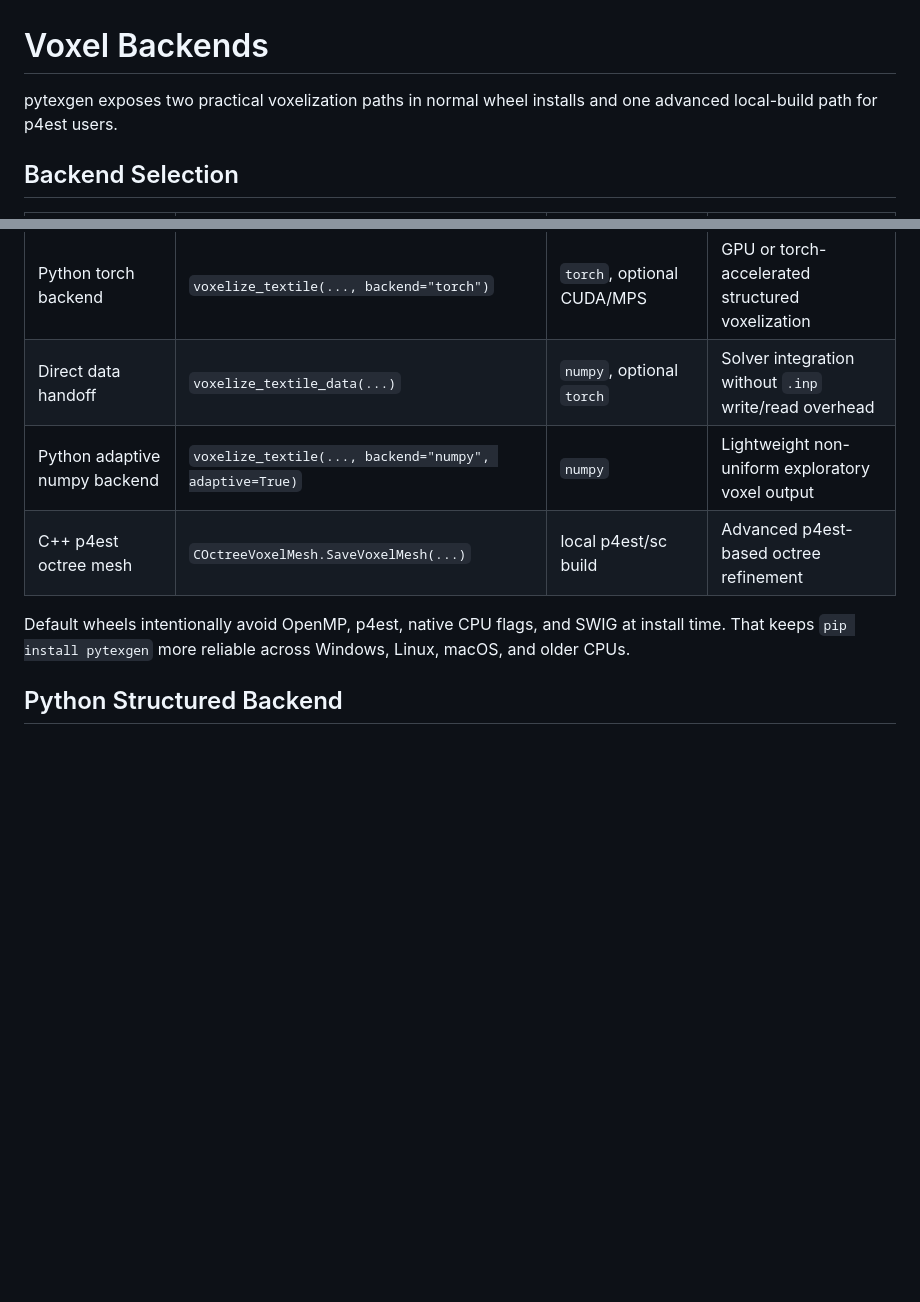
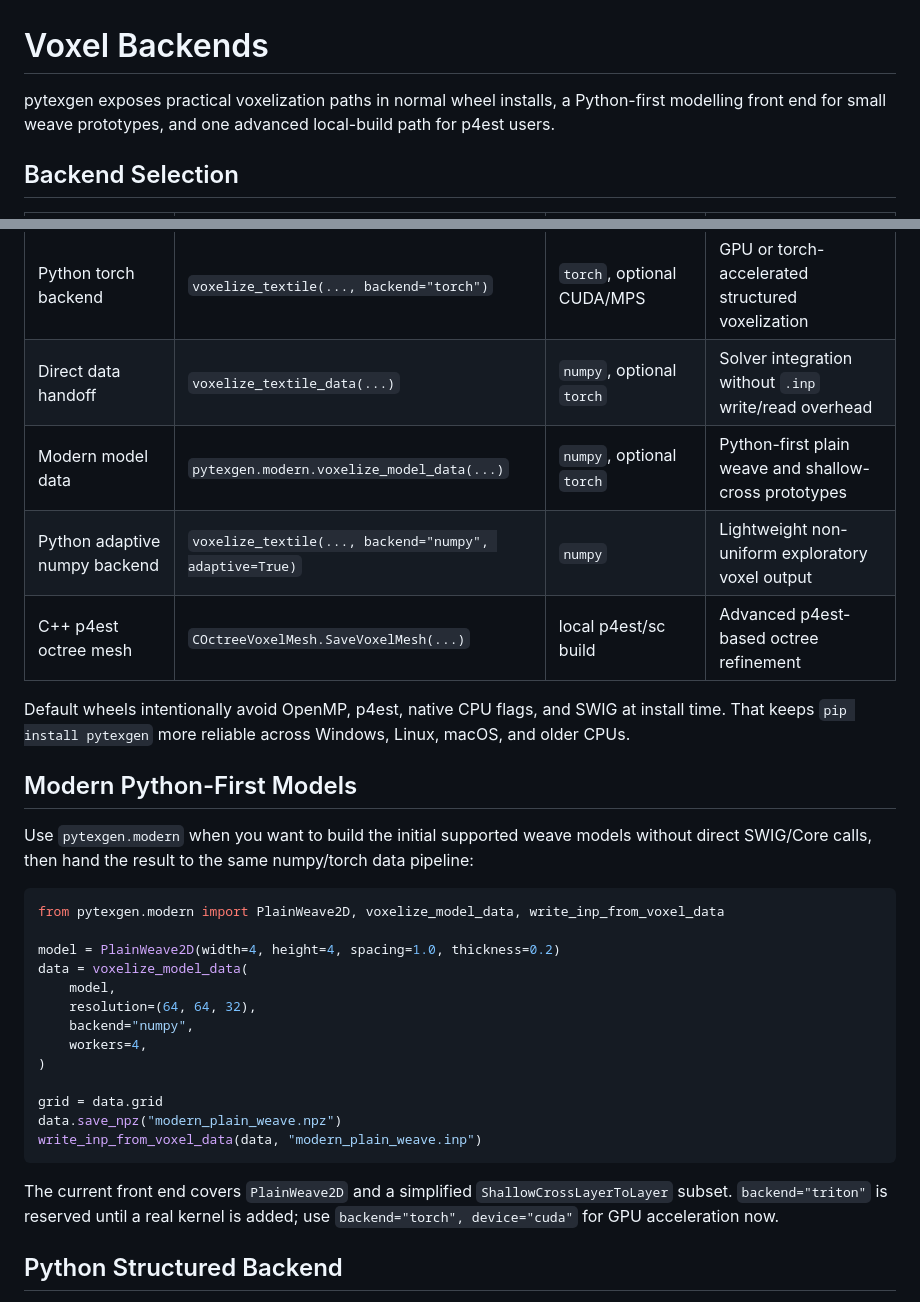
Before and after one commit to yufangjie1643/pytexgen, a Markdown page: docs/voxel_backends.md, 2 parts joined by grey strips. Drawn GitHub-style; blank space fills up the shorter version.

````diff
--- a/docs/voxel_backends.md
+++ b/docs/voxel_backends.md
@@ -1,7 +1,8 @@
 # Voxel Backends
 
-pytexgen exposes two practical voxelization paths in normal wheel installs and
-one advanced local-build path for p4est users.
+pytexgen exposes practical voxelization paths in normal wheel installs, a
+Python-first modelling front end for small weave prototypes, and one advanced
+local-build path for p4est users.
 
 ## Backend Selection
 
@@ -11,12 +12,39 @@ one advanced local-build path for p4est users.
 | Python numpy backend | `voxelize_textile(..., backend="numpy")` | `numpy` | Portable OpenMP-free CPU voxelization |
 | Python torch backend | `voxelize_textile(..., backend="torch")` | `torch`, optional CUDA/MPS | GPU or torch-accelerated structured voxelization |
 | Direct data handoff | `voxelize_textile_data(...)` | `numpy`, optional `torch` | Solver integration without `.inp` write/read overhead |
+| Modern model data | `pytexgen.modern.voxelize_model_data(...)` | `numpy`, optional `torch` | Python-first plain weave and shallow-cross prototypes |
 | Python adaptive numpy backend | `voxelize_textile(..., backend="numpy", adaptive=True)` | `numpy` | Lightweight non-uniform exploratory voxel output |
 | C++ p4est octree mesh | `COctreeVoxelMesh.SaveVoxelMesh(...)` | local p4est/sc build | Advanced p4est-based octree refinement |
 
 Default wheels intentionally avoid OpenMP, p4est, native CPU flags, and SWIG at
 install time. That keeps `pip install pytexgen` more reliable across Windows,
 Linux, macOS, and older CPUs.
+
+## Modern Python-First Models
+
+Use `pytexgen.modern` when you want to build the initial supported weave models
+without direct SWIG/Core calls, then hand the result to the same numpy/torch data
+pipeline:
+
+```python
+from pytexgen.modern import PlainWeave2D, voxelize_model_data, write_inp_from_voxel_data
+
+model = PlainWeave2D(width=4, height=4, spacing=1.0, thickness=0.2)
+data = voxelize_model_data(
+    model,
+    resolution=(64, 64, 32),
+    backend="numpy",
+    workers=4,
+)
+
+grid = data.grid
+data.save_npz("modern_plain_weave.npz")
+write_inp_from_voxel_data(data, "modern_plain_weave.inp")
+```
+
+The current front end covers `PlainWeave2D` and a simplified
+`ShallowCrossLayerToLayer` subset. `backend="triton"` is reserved until a real
+kernel is added; use `backend="torch", device="cuda"` for GPU acceleration now.
 
 ## Python Structured Backend
 
````
Also changed, not shown: README.md (+25 -0 lines), README_pypi.md (+25 -0 lines).
